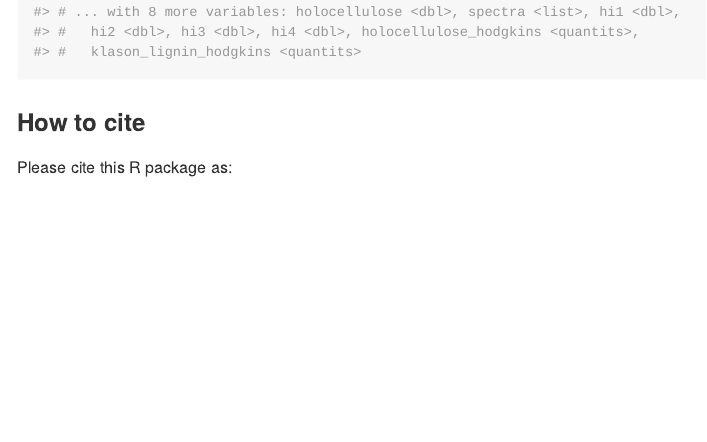
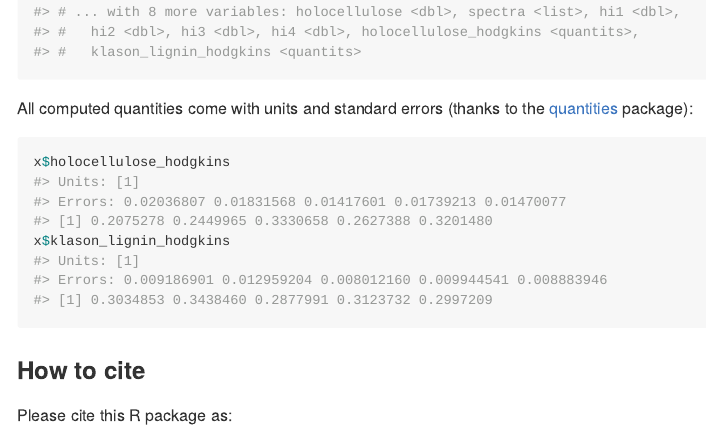
Before and after one commit to henningte/irpeat, an R Markdown document (README.Rmd): the page in a window 1100 px wide, from 1670 px down. The pictures show the output file README.md that the author committed with the source, drawn offline in the style of GitHub.

Commit message:
Added a comment on units and standard errors to the readme.

````diff
--- a/README.Rmd
+++ b/README.Rmd
@@ -64,6 +64,11 @@ x <- irpeat::irp_hi(ir::ir_sample_data[1:5, ]) %>%    # humification indices
 x
 ```
 
+All computed quantities come with units and standard errors (thanks to the [quantities](https://github.com/r-quantities/quantities) package):
+```{r x_klh_inspect_quantities}
+x$holocellulose_hodgkins
+x$klason_lignin_hodgkins
+```
 
 ### How to cite
 
````
Also changed, not shown: README.md.
